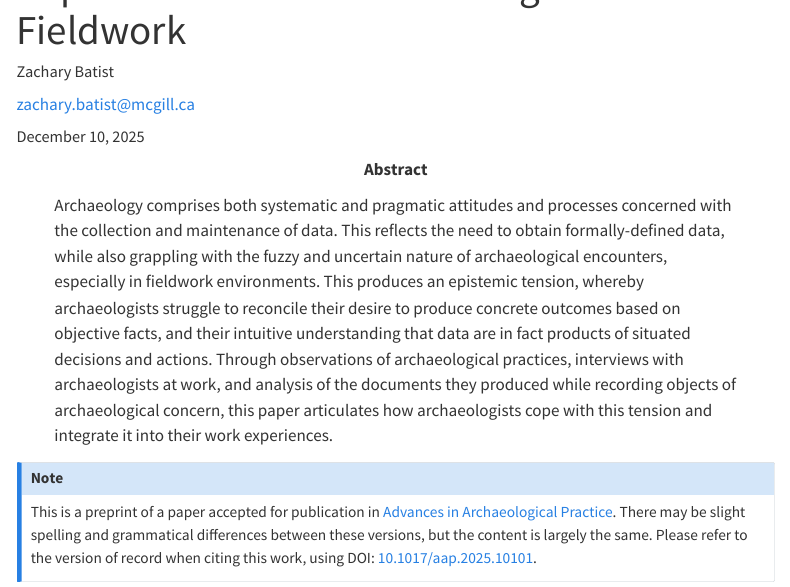
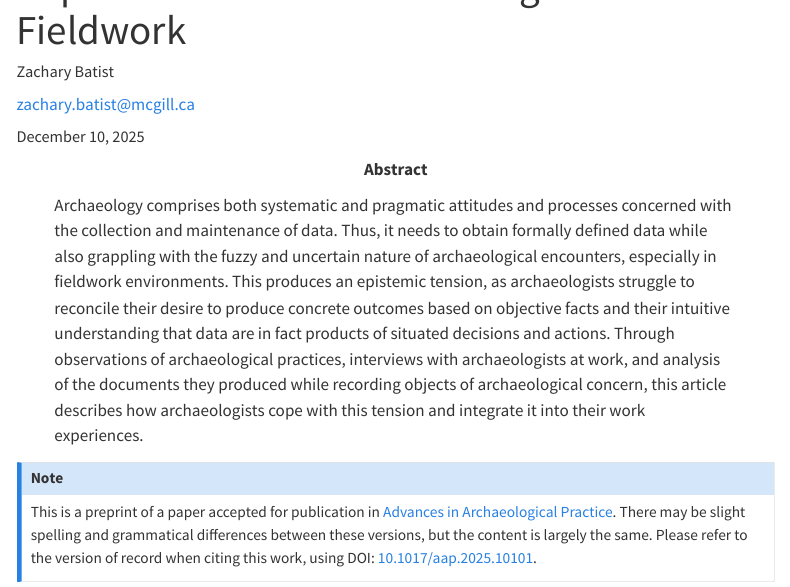
Before and after one commit to zackbatist/fuzzy-concrete, a Quarto document (fuzzy-concrete.qmd): the page in a window 1100 px wide, from 100 px down. Rendered offline with R 4.5, knitr and Pandoc in place of Quarto, with nearby package versions; menus at the side of the page are left out.

Commit message:
Updating the abstract to reflect slight editorial modifications.

```diff
--- a/fuzzy-concrete.qmd
+++ b/fuzzy-concrete.qmd
@@ -16,9 +16,9 @@ author:
 date: today
 abstract: |
   Archaeology comprises both systematic and pragmatic attitudes and processes concerned with the collection and maintenance of data.
-  This reflects the need to obtain formally-defined data, while also grappling with the fuzzy and uncertain nature of archaeological encounters, especially in fieldwork environments.
-  This produces an epistemic tension, whereby archaeologists struggle to reconcile their desire to produce concrete outcomes based on objective facts, and their intuitive understanding that data are in fact products of situated decisions and actions.
-  Through observations of archaeological practices, interviews with archaeologists at work, and analysis of the documents they produced while recording objects of archaeological concern, this paper articulates how archaeologists cope with this tension and integrate it into their work experiences.
+  Thus, it needs to obtain formally defined data while also grappling with the fuzzy and uncertain nature of archaeological encounters, especially in fieldwork environments.
+  This produces an epistemic tension, as archaeologists struggle to reconcile their desire to produce concrete outcomes based on objective facts and their intuitive understanding that data are in fact products of situated decisions and actions.
+  Through observations of archaeological practices, interviews with archaeologists at work, and analysis of the documents they produced while recording objects of archaeological concern, this article describes how archaeologists cope with this tension and integrate it into their work experiences.
 keywords:
   - data work
   - documentation
```
